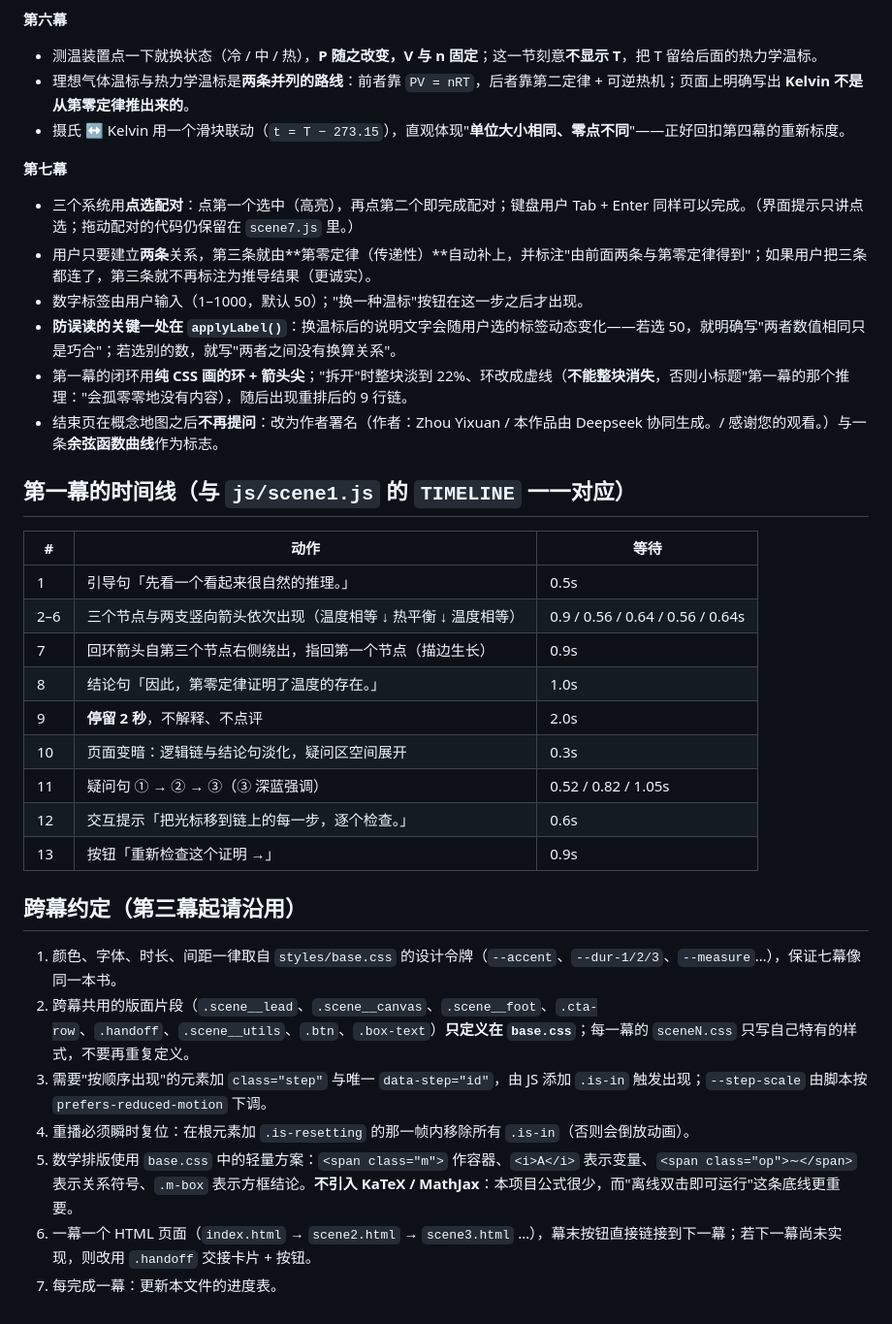
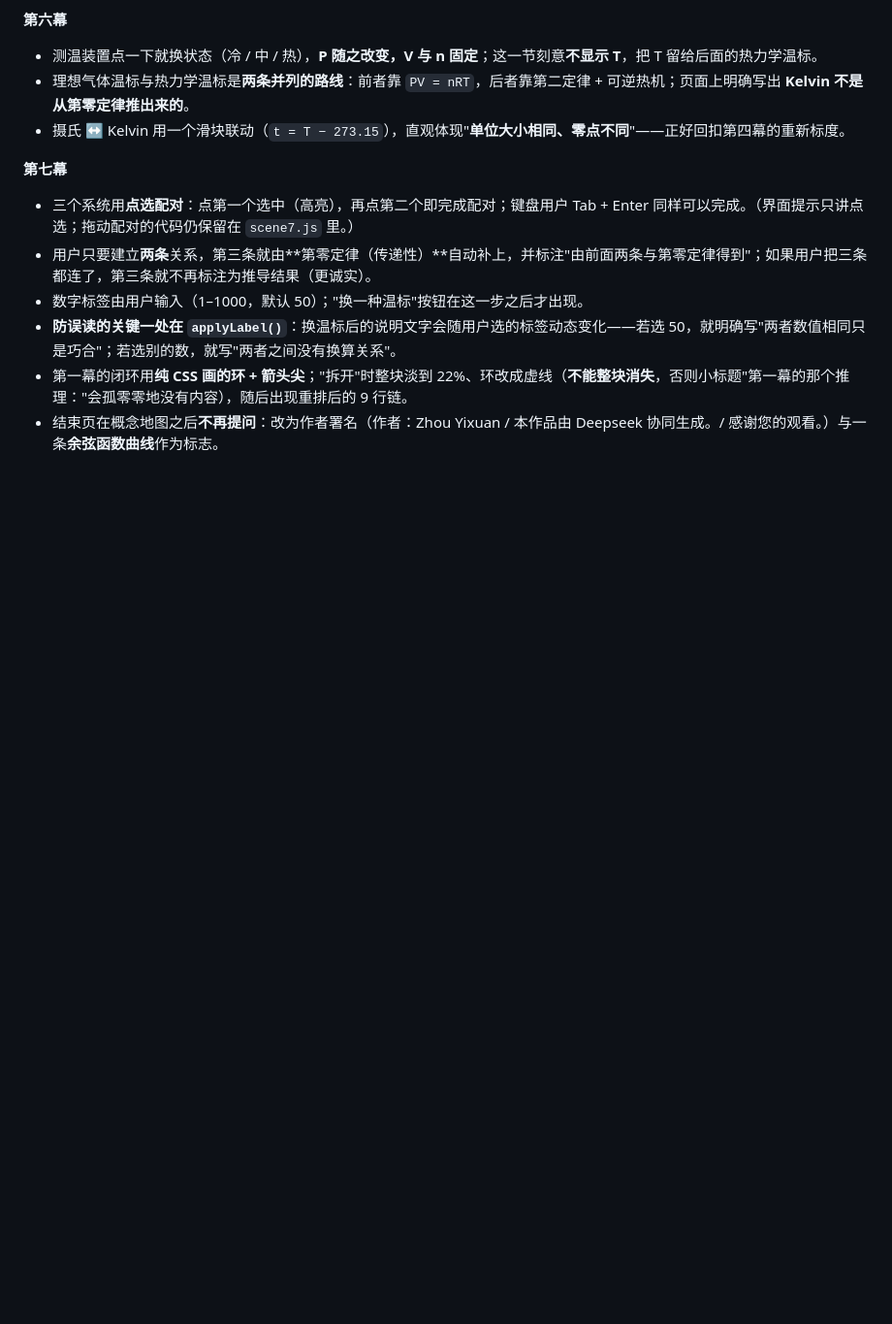
Before and after one commit to Zzzzcos/Zeroth-law-Teach, a Markdown page: README.md, the part around the change. Shown at 97% size. GitHub-like rendering; blank space fills up the shorter version.

```diff
--- a/README.md
+++ b/README.md
@@ -90,27 +90,3 @@ docs/scenes/sceneN.md   七幕的幕级实现切片（目标 / 台词 / 时间
 - **防误读的关键一处在 `applyLabel()`**：换温标后的说明文字会随用户选的标签动态变化——若选 50，就明确写"两者数值相同只是巧合"；若选别的数，就写"两者之间没有换算关系"。
 - 第一幕的闭环用**纯 CSS 画的环 + 箭头尖**；"拆开"时整块淡到 22%、环改成虚线（**不能整块消失**，否则小标题"第一幕的那个推理："会孤零零地没有内容），随后出现重排后的 9 行链。
 - 结束页在概念地图之后**不再提问**：改为作者署名（作者：Zhou Yixuan / 本作品由 Deepseek 协同生成。/ 感谢您的观看。）与一条**余弦函数曲线**作为标志。
-
-## 第一幕的时间线（与 `js/scene1.js` 的 `TIMELINE` 一一对应）
-
-| # | 动作 | 等待 |
-|---|---|---|
-| 1 | 引导句「先看一个看起来很自然的推理。」 | 0.5s |
-| 2–6 | 三个节点与两支竖向箭头依次出现（温度相等 ↓ 热平衡 ↓ 温度相等） | 0.9 / 0.56 / 0.64 / 0.56 / 0.64s |
-| 7 | 回环箭头自第三个节点右侧绕出，指回第一个节点（描边生长） | 0.9s |
-| 8 | 结论句「因此，第零定律证明了温度的存在。」 | 1.0s |
-| 9 | **停留 2 秒**，不解释、不点评 | 2.0s |
-| 10 | 页面变暗：逻辑链与结论句淡化，疑问区空间展开 | 0.3s |
-| 11 | 疑问句 ① → ② → ③（③ 深蓝强调） | 0.52 / 0.82 / 1.05s |
-| 12 | 交互提示「把光标移到链上的每一步，逐个检查。」 | 0.6s |
-| 13 | 按钮「重新检查这个证明 →」 | 0.9s |
-
-## 跨幕约定（第三幕起请沿用）
-
-1. 颜色、字体、时长、间距一律取自 `styles/base.css` 的设计令牌（`--accent`、`--dur-1/2/3`、`--measure`…），保证七幕像同一本书。
-2. 跨幕共用的版面片段（`.scene__lead`、`.scene__canvas`、`.scene__foot`、`.cta-row`、`.handoff`、`.scene__utils`、`.btn`、`.box-text`）**只定义在 `base.css`**；每一幕的 `sceneN.css` 只写自己特有的样式，不要再重复定义。
-3. 需要"按顺序出现"的元素加 `class="step"` 与唯一 `data-step="id"`，由 JS 添加 `.is-in` 触发出现；`--step-scale` 由脚本按 `prefers-reduced-motion` 下调。
-4. 重播必须瞬时复位：在根元素加 `.is-resetting` 的那一帧内移除所有 `.is-in`（否则会倒放动画）。
-5. 数学排版使用 `base.css` 中的轻量方案：`<span class="m">` 作容器、`<i>A</i>` 表示变量、`<span class="op">∼</span>` 表示关系符号、`.m-box` 表示方框结论。**不引入 KaTeX / MathJax**：本项目公式很少，而"离线双击即可运行"这条底线更重要。
-6. 一幕一个 HTML 页面（`index.html` → `scene2.html` → `scene3.html` …），幕末按钮直接链接到下一幕；若下一幕尚未实现，则改用 `.handoff` 交接卡片 + 按钮。
-7. 每完成一幕：更新本文件的进度表。
```
